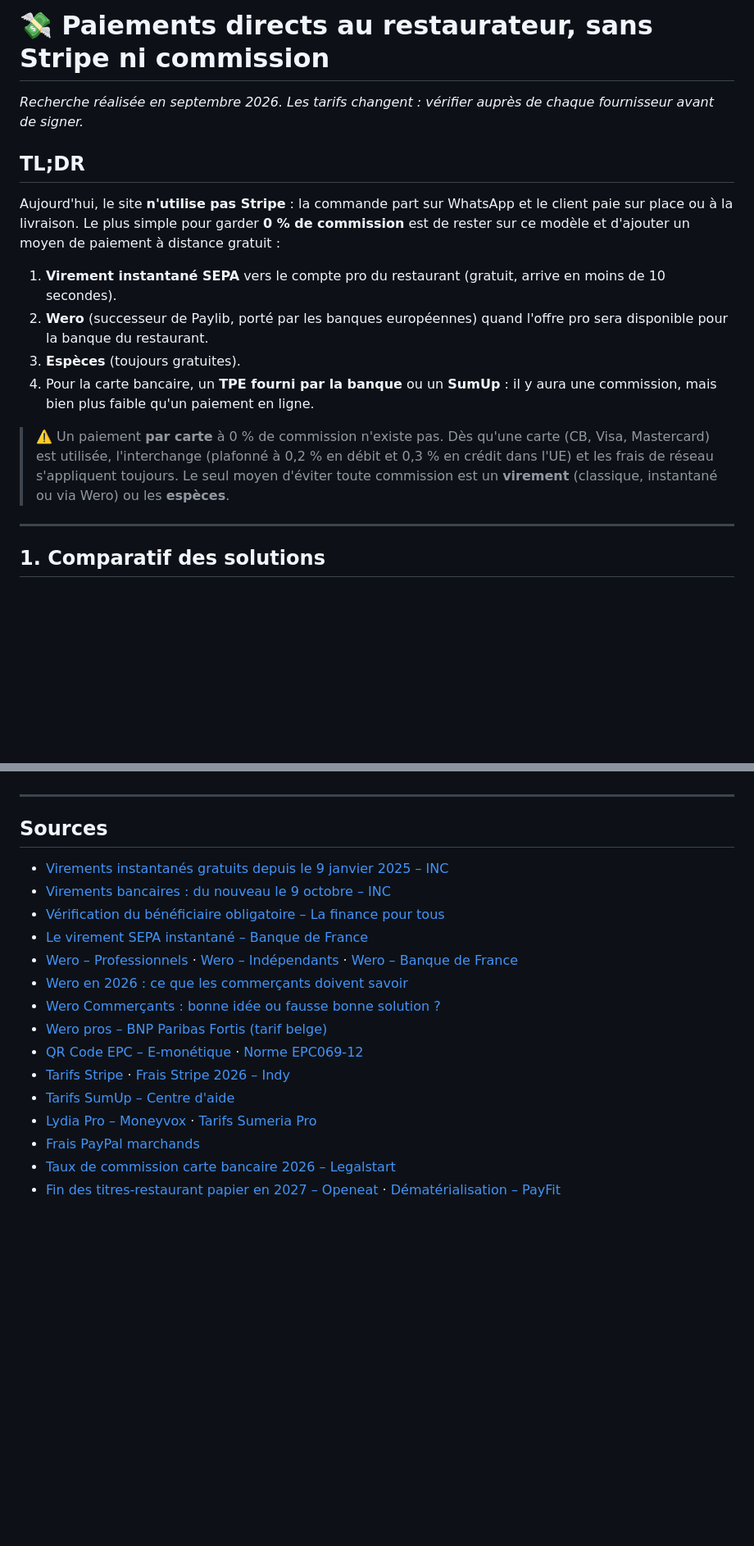
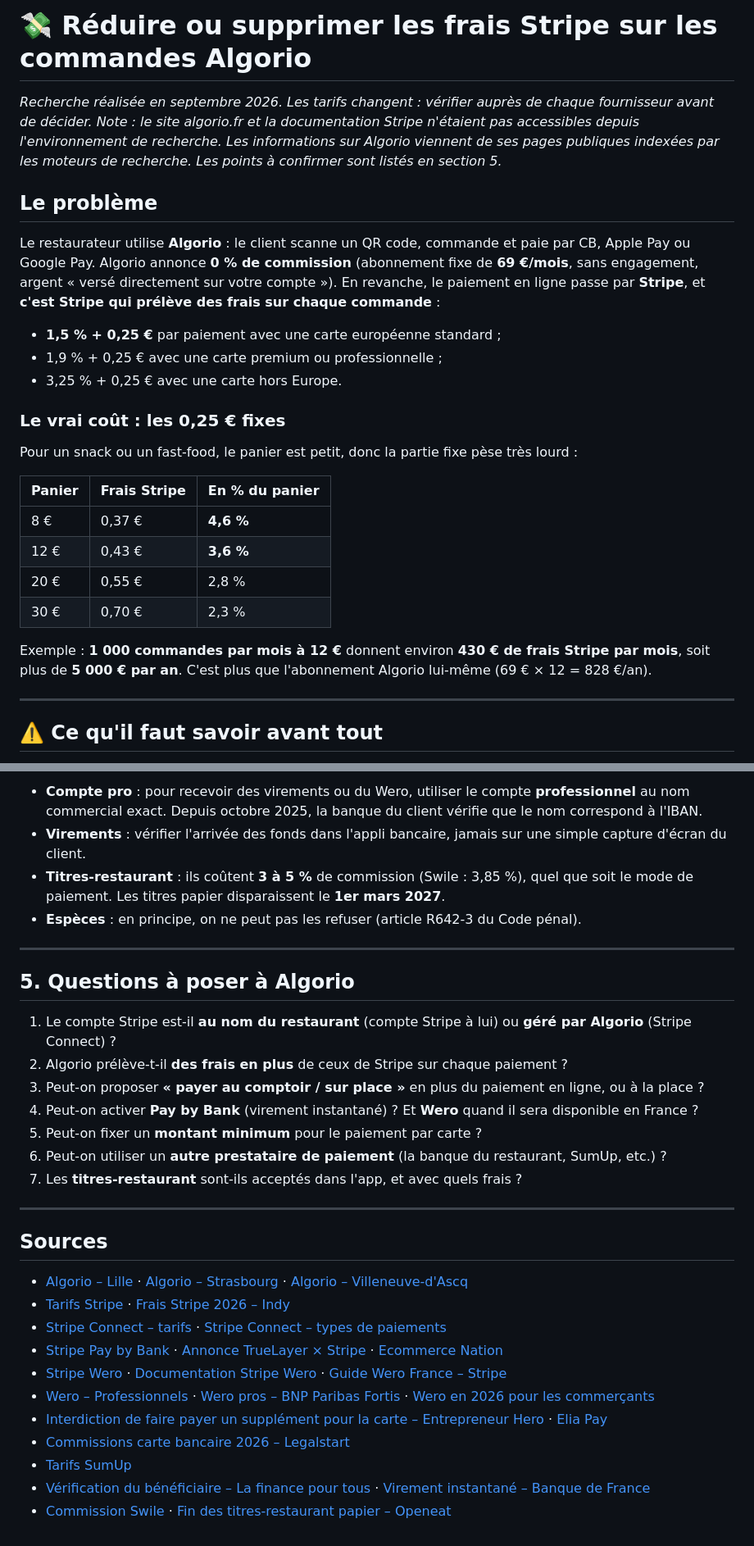
Before and after one commit to tar5950/california-burger, a Markdown page: docs/PAIEMENTS-DIRECTS.md, 2 parts joined by grey strips. Shown at 82% size. GitHub-like rendering; blank space fills up the shorter version.

```diff
--- a/docs/PAIEMENTS-DIRECTS.md
+++ b/docs/PAIEMENTS-DIRECTS.md
@@ -1,19 +1,30 @@
-# 💸 Paiements directs au restaurateur, sans Stripe ni commission
+# 💸 Réduire ou supprimer les frais Stripe sur les commandes Algorio
 
-*Recherche réalisée en septembre 2026. Les tarifs changent : vérifier auprès de chaque fournisseur avant de signer.*
+*Recherche réalisée en septembre 2026. Les tarifs changent : vérifier auprès de chaque fournisseur avant de décider.*
+*Note : le site algorio.fr et la documentation Stripe n'étaient pas accessibles depuis l'environnement de recherche. Les informations sur Algorio viennent de ses pages publiques indexées par les moteurs de recherche. Les points à confirmer sont listés en section 5.*
 
-## TL;DR
+## Le problème
 
-Aujourd'hui, le site **n'utilise pas Stripe** : la commande part sur WhatsApp et le client paie sur place ou à la livraison. Le plus simple pour garder **0 % de commission** est de rester sur ce modèle et d'ajouter un moyen de paiement à distance gratuit :
+Le restaurateur utilise **Algorio** : le client scanne un QR code, commande et paie par CB, Apple Pay ou Google Pay. Algorio annonce **0 % de commission** (abonnement fixe de **69 €/mois**, sans engagement, argent « versé directement sur votre compte »). En revanche, le paiement en ligne passe par **Stripe**, et **c'est Stripe qui prélève des frais sur chaque commande** :
 
-1. **Virement instantané SEPA** vers le compte pro du restaurant (gratuit, arrive en moins de 10 secondes).
-2. **Wero** (successeur de Paylib, porté par les banques européennes) quand l'offre pro sera disponible pour la banque du restaurant.
-3. **Espèces** (toujours gratuites).
-4. Pour la carte bancaire, un **TPE fourni par la banque** ou un **SumUp** : il y aura une commission, mais bien plus faible qu'un paiement en ligne.
+- **1,5 % + 0,25 €** par paiement avec une carte européenne standard ;
+- 1,9 % + 0,25 € avec une carte premium ou professionnelle ;
+- 3,25 % + 0,25 € avec une carte hors Europe.
 
-> ⚠️ Un paiement **par carte** à 0 % de commission n'existe pas. Dès qu'une carte (CB, Visa, Mastercard) est utilisée, l'interchange (plafonné à 0,2 % en débit et 0,3 % en crédit dans l'UE) et les frais de réseau s'appliquent toujours. Le seul moyen d'éviter toute commission est un **virement** (classique, instantané ou via Wero) ou les **espèces**.
+### Le vrai coût : les 0,25 € fixes
+
+Pour un snack ou un fast-food, le panier est petit, donc la partie fixe pèse très lourd :
+
+| Panier | Frais Stripe | En % du panier |
+|---|---|---|
+| 8 € | 0,37 € | **4,6 %** |
+| 12 € | 0,43 € | **3,6 %** |
+| 20 € | 0,55 € | 2,8 % |
+| 30 € | 0,70 € | 2,3 % |
+
+Exemple : **1 000 commandes par mois à 12 €** donnent environ **430 € de frais Stripe par mois**, soit plus de **5 000 € par an**. C'est plus que l'abonnement Algorio lui-même (69 € × 12 = 828 €/an).
 
 ---
 
-## 1. Comparatif des solutions
+## ⚠️ Ce qu'il faut savoir avant tout
 
@@ -107,20 +102,32 @@ Le site est un simple fichier HTML hébergé sur GitHub Pages. Tout peut rester
+- **Compte pro** : pour recevoir des virements ou du Wero, utiliser le compte **professionnel** au nom commercial exact. Depuis octobre 2025, la banque du client vérifie que le nom correspond à l'IBAN.
+- **Virements** : vérifier l'arrivée des fonds dans l'appli bancaire, jamais sur une simple capture d'écran du client.
+- **Titres-restaurant** : ils coûtent **3 à 5 %** de commission (Swile : 3,85 %), quel que soit le mode de paiement. Les titres papier disparaissent le **1er mars 2027**.
+- **Espèces** : en principe, on ne peut pas les refuser (article R642-3 du Code pénal).
+
+---
+
+## 5. Questions à poser à Algorio
+
+1. Le compte Stripe est-il **au nom du restaurant** (compte Stripe à lui) ou **géré par Algorio** (Stripe Connect) ?
+2. Algorio prélève-t-il **des frais en plus** de ceux de Stripe sur chaque paiement ?
+3. Peut-on proposer **« payer au comptoir / sur place »** en plus du paiement en ligne, ou à la place ?
+4. Peut-on activer **Pay by Bank** (virement instantané) ? Et **Wero** quand il sera disponible en France ?
+5. Peut-on fixer un **montant minimum** pour le paiement par carte ?
+6. Peut-on utiliser un **autre prestataire de paiement** (la banque du restaurant, SumUp, etc.) ?
+7. Les **titres-restaurant** sont-ils acceptés dans l'app, et avec quels frais ?
 
 ---
 
 ## Sources
 
-- [Virements instantanés gratuits depuis le 9 janvier 2025 – INC](https://www.inc-conso.fr/content/banque/virements-instantanes-gratuits-depuis-le-9-janvier-2025)
-- [Virements bancaires : du nouveau le 9 octobre – INC](https://www.inc-conso.fr/content/virements-bancaires-du-nouveau-le-9-octobre)
-- [Vérification du bénéficiaire obligatoire – La finance pour tous](https://www.lafinancepourtous.com/2025/09/29/virement-la-verification-du-beneficiaire-par-la-banque-devient-obligatoire/)
-- [Le virement SEPA instantané – Banque de France](https://www.banque-france.fr/fr/a-votre-service/particuliers/mieux-connaitre-moyens-paiement/le-virement-sepa-instantane)
-- [Wero – Professionnels](https://wero-wallet.eu/fr/e-m-commerce) · [Wero – Indépendants](https://wero-wallet.eu/fr/independants) · [Wero – Banque de France](https://www.banque-france.fr/fr/a-votre-service/particuliers/mieux-connaitre-moyens-paiement/wero)
-- [Wero en 2026 : ce que les commerçants doivent savoir](https://solutionsboutiques.fr/wero-debarque-dans-le-e-commerce-une-nouvelle-donne-pour-les-commercants)
-- [Wero Commerçants : bonne idée ou fausse bonne solution ?](https://www.entrepreneurhero.fr/terminal-de-paiement/avis-wero-pro/)
-- [Wero pros – BNP Paribas Fortis (tarif belge)](https://www.bnpparibasfortis.be/fr/public/entrepreneurs/banque-au-quotidien/paiements/systemes-paiement/wero-professionels)
-- [QR Code EPC – E-monétique](https://www.e-monetique.com/blog/actualites-2/qr-code-epc-199) · [Norme EPC069-12](https://girocodegenerator.com/en/wissen/epc-standard)
+- [Algorio – Lille](https://algorio.fr/restaurant/lille) · [Algorio – Strasbourg](https://algorio.fr/restaurant/strasbourg) · [Algorio – Villeneuve-d'Ascq](https://algorio.fr/restaurant/villeneuve-d-ascq)
 - [Tarifs Stripe](https://stripe.com/pricing) · [Frais Stripe 2026 – Indy](https://www.indy.fr/guide/comptabilite-en-ligne/commerce/stripe-comptabilite/frais-stripe/)
-- [Tarifs SumUp – Centre d'aide](https://help.sumup.com/fr-FR/articles/4oI3qHHji2I2S9dyvRfec3-tarifs-frais)
-- [Lydia Pro – Moneyvox](https://www.moneyvox.fr/banque-en-ligne/lydia-pro) · [Tarifs Sumeria Pro](https://sumeria.eu/pro/tarifs/)
-- [Frais PayPal marchands](https://www.paypal.com/fr/business/paypal-business-fees)
-- [Taux de commission carte bancaire 2026 – Legalstart](https://www.legalstart.fr/fiches-pratiques/banque/taux-commission-carte-bancaire-commercant-2023/)
-- [Fin des titres-restaurant papier en 2027 – Openeat](https://www.openeat.fr/post/fin-tickets-restaurant-papier) · [Dématérialisation – PayFit](https://payfit.com/fr/fiches-pratiques/dematerialisation-ticket-restaurant/)
+- [Stripe Connect – tarifs](https://stripe.com/connect/pricing) · [Stripe Connect – types de paiements](https://docs.stripe.com/connect/charges)
+- [Stripe Pay by Bank](https://stripe.com/fr/payment-method/pay-by-bank) · [Annonce TrueLayer × Stripe](https://truelayer.com/newsroom/announcements/stripe-announces-launch-of-pay-by-bank-in-france-and-germany/) · [Ecommerce Nation](https://www.ecommerce-nation.fr/stripe-truelayer-lancent-pay-by-bank-france-allemagne/)
+- [Stripe Wero](https://stripe.com/fr/payment-method/wero) · [Documentation Stripe Wero](https://docs.stripe.com/payments/wero) · [Guide Wero France – Stripe](https://stripe.com/resources/more/wero-guide-france)
+- [Wero – Professionnels](https://wero-wallet.eu/fr/e-m-commerce) · [Wero pros – BNP Paribas Fortis](https://www.bnpparibasfortis.be/fr/public/entrepreneurs/banque-au-quotidien/paiements/systemes-paiement/wero-professionels) · [Wero en 2026 pour les commerçants](https://solutionsboutiques.fr/wero-debarque-dans-le-e-commerce-une-nouvelle-donne-pour-les-commercants)
+- [Interdiction de faire payer un supplément pour la carte – Entrepreneur Hero](https://www.entrepreneurhero.fr/terminal-de-paiement/surcharge-cartes-etrangeres/) · [Elia Pay](https://eliapay.com/politique-de-surcharges-carte-en-france-que-dit-la-loi/)
+- [Commissions carte bancaire 2026 – Legalstart](https://www.legalstart.fr/fiches-pratiques/banque/taux-commission-carte-bancaire-commercant-2023/)
+- [Tarifs SumUp](https://help.sumup.com/fr-FR/articles/4oI3qHHji2I2S9dyvRfec3-tarifs-frais)
+- [Vérification du bénéficiaire – La finance pour tous](https://www.lafinancepourtous.com/2025/09/29/virement-la-verification-du-beneficiaire-par-la-banque-devient-obligatoire/) · [Virement instantané – Banque de France](https://www.banque-france.fr/fr/a-votre-service/particuliers/mieux-connaitre-moyens-paiement/le-virement-sepa-instantane)
+- [Commission Swile](https://blog.swile.co/titre-restaurant/commission) · [Fin des titres-restaurant papier – Openeat](https://www.openeat.fr/post/fin-tickets-restaurant-papier)
```
Also changed, not shown: other parts of docs/PAIEMENTS-DIRECTS.md (+56 -72 lines).
